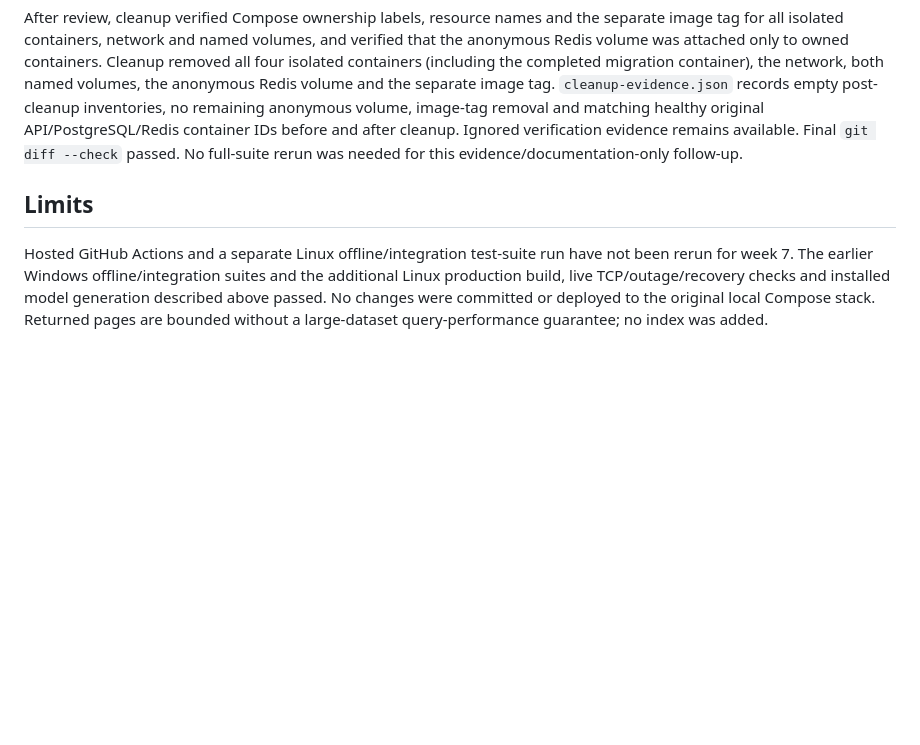
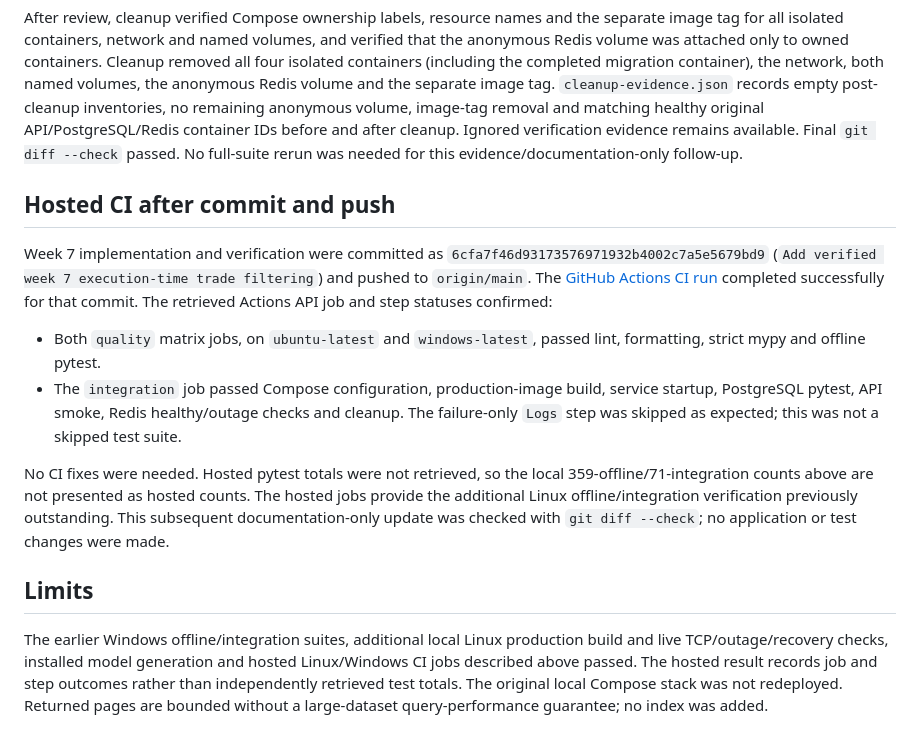
Before and after one commit to atharva-m/MarketLab, a Markdown page: docs/week7-verification.md, the part around the change. Drawn GitHub-style; blank space fills up the shorter version.

Commit message:
Document successful week 7 GitHub Actions verification

```diff
--- a/docs/week7-verification.md
+++ b/docs/week7-verification.md
@@ -192,11 +192,33 @@ API/PostgreSQL/Redis container IDs before and after cleanup. Ignored verificatio
 evidence remains available. Final `git diff --check` passed. No full-suite rerun
 was needed for this evidence/documentation-only follow-up.
 
+## Hosted CI after commit and push
+
+Week 7 implementation and verification were committed as
+`6cfa7f46d93173576971932b4002c7a5e5679bd9`
+(`Add verified week 7 execution-time trade filtering`) and pushed to `origin/main`.
+The [GitHub Actions CI run](https://github.com/atharva-m/MarketLab/actions/runs/40025111978)
+completed successfully for that commit. The retrieved Actions API job and step
+statuses confirmed:
+
+- Both `quality` matrix jobs, on `ubuntu-latest` and `windows-latest`, passed lint,
+  formatting, strict mypy and offline pytest.
+- The `integration` job passed Compose configuration, production-image build,
+  service startup, PostgreSQL pytest, API smoke, Redis healthy/outage checks and
+  cleanup. The failure-only `Logs` step was skipped as expected; this was not a
+  skipped test suite.
+
+No CI fixes were needed. Hosted pytest totals were not retrieved, so the local
+359-offline/71-integration counts above are not presented as hosted counts.
+The hosted jobs provide the additional Linux offline/integration verification
+previously outstanding. This subsequent documentation-only update was checked
+with `git diff --check`; no application or test changes were made.
+
 ## Limits
 
-Hosted GitHub Actions and a separate Linux offline/integration test-suite run have
-not been rerun for week 7. The earlier Windows offline/integration suites and the
-additional Linux production build, live TCP/outage/recovery checks and installed
-model generation described above passed. No changes were committed or deployed to
-the original local Compose stack. Returned pages are bounded without a
+The earlier Windows offline/integration suites, additional local Linux production
+build and live TCP/outage/recovery checks, installed model generation and hosted
+Linux/Windows CI jobs described above passed. The hosted result records job and
+step outcomes rather than independently retrieved test totals. The original local
+Compose stack was not redeployed. Returned pages are bounded without a
 large-dataset query-performance guarantee; no index was added.
```
